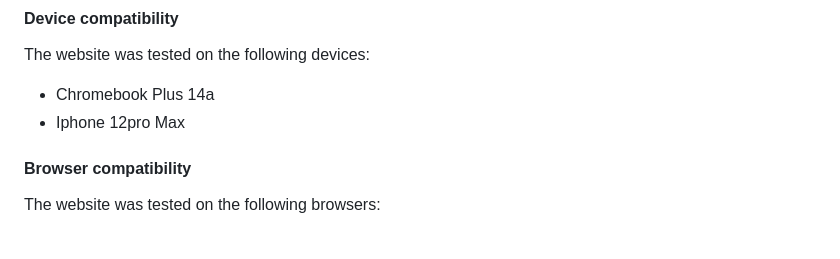
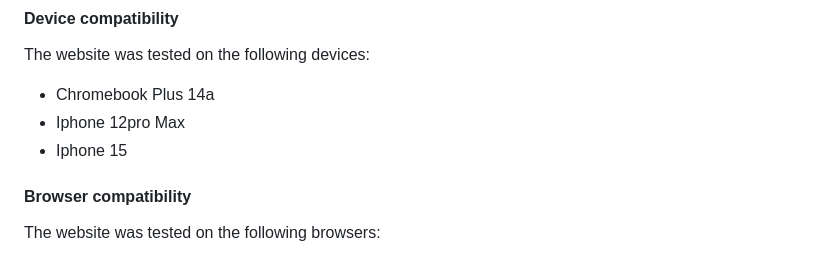
Before and after one commit to KmariK/luxury-loom-interiors, a Markdown page: README.md, the part around one of its changes. GitHub-like rendering; folded sections open.

Commit message:
Edit readme layout

```diff
--- a/README.md
+++ b/README.md
@@ -225,6 +224,7 @@ iv) Contact us page
 The website was tested on the following devices:
 - Chromebook Plus 14a
 - Iphone 12pro Max
+- Iphone 15
 #### Browser compatibility
 The website was tested on the following browsers:
 - Google Chrome
```
Also changed, not shown: other parts of README.md (+7 -8 lines).
